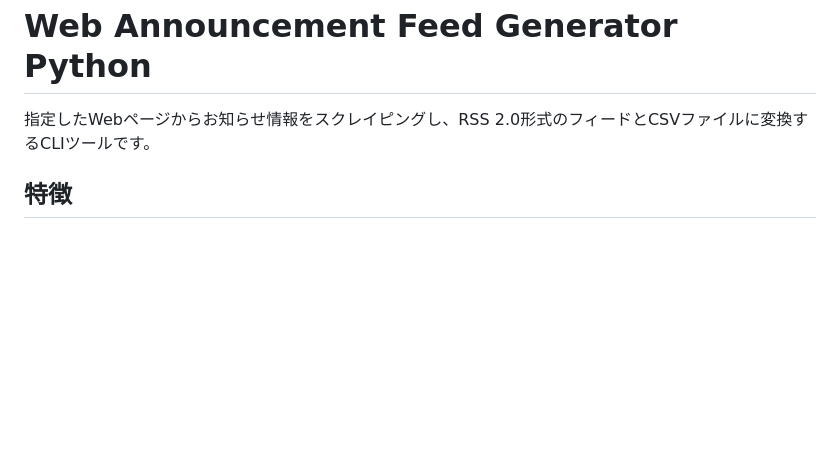
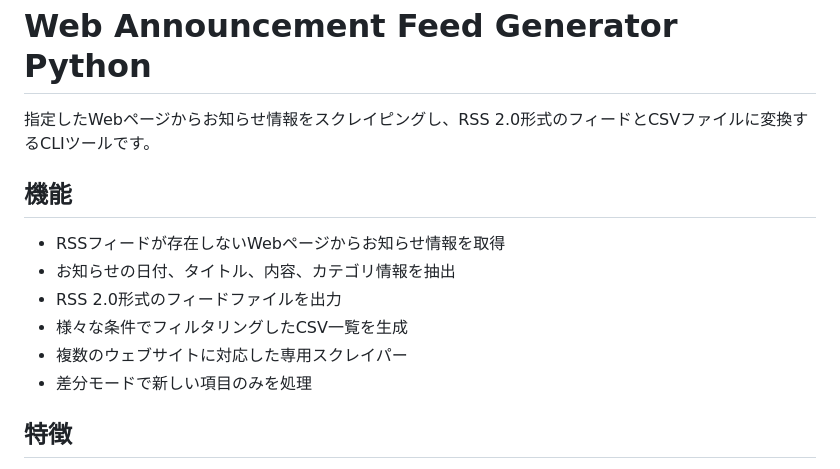
Before and after one commit to tmyymmt/web-announcement-feed-generator-python, a Markdown page: README_ja.md, the part around one of its changes. Rendered like a GitHub page; blank space fills up the shorter version.

```diff
--- a/README_ja.md
+++ b/README_ja.md
@@ -2,6 +2,14 @@
 
 指定したWebページからお知らせ情報をスクレイピングし、RSS 2.0形式のフィードとCSVファイルに変換するCLIツールです。
 
+## 機能
+
+- RSSフィードが存在しないWebページからお知らせ情報を取得
+- お知らせの日付、タイトル、内容、カテゴリ情報を抽出
+- RSS 2.0形式のフィードファイルを出力
+- 様々な条件でフィルタリングしたCSV一覧を生成
+- 複数のウェブサイトに対応した専用スクレイパー
+- 差分モードで新しい項目のみを処理
 ## 特徴
 
 - 対応Webサイト：
```
Also changed, not shown: other parts of README_ja.md (+43 -119 lines), README.md (+55 -89 lines).
